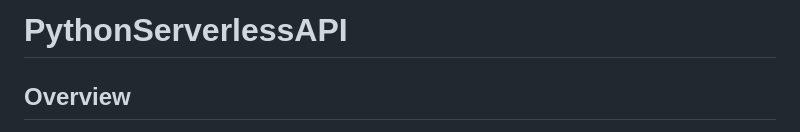
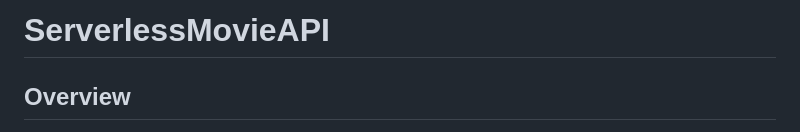
Before and after one commit to Reaimua/ServerlessMovieDatabaseAPI, a Markdown page: README.md, the part around the change. Rendered like a GitHub page.

```diff
--- a/README.md
+++ b/README.md
@@ -1,4 +1,4 @@
-# PythonServerlessAPI
+# ServerlessMovieAPI
 
 ## Overview
 This project focuses on developing a serverless movie API using Python within the context of the 6 Month Cloud Study Plan. The goal is to gain practical experience in building cloud-native applications leveraging serverless architecture and AWS services. The project aims to simplify movie data access using serverless functions, with a setup including a NoSQL database, cloud storage, and serverless functions.
```
